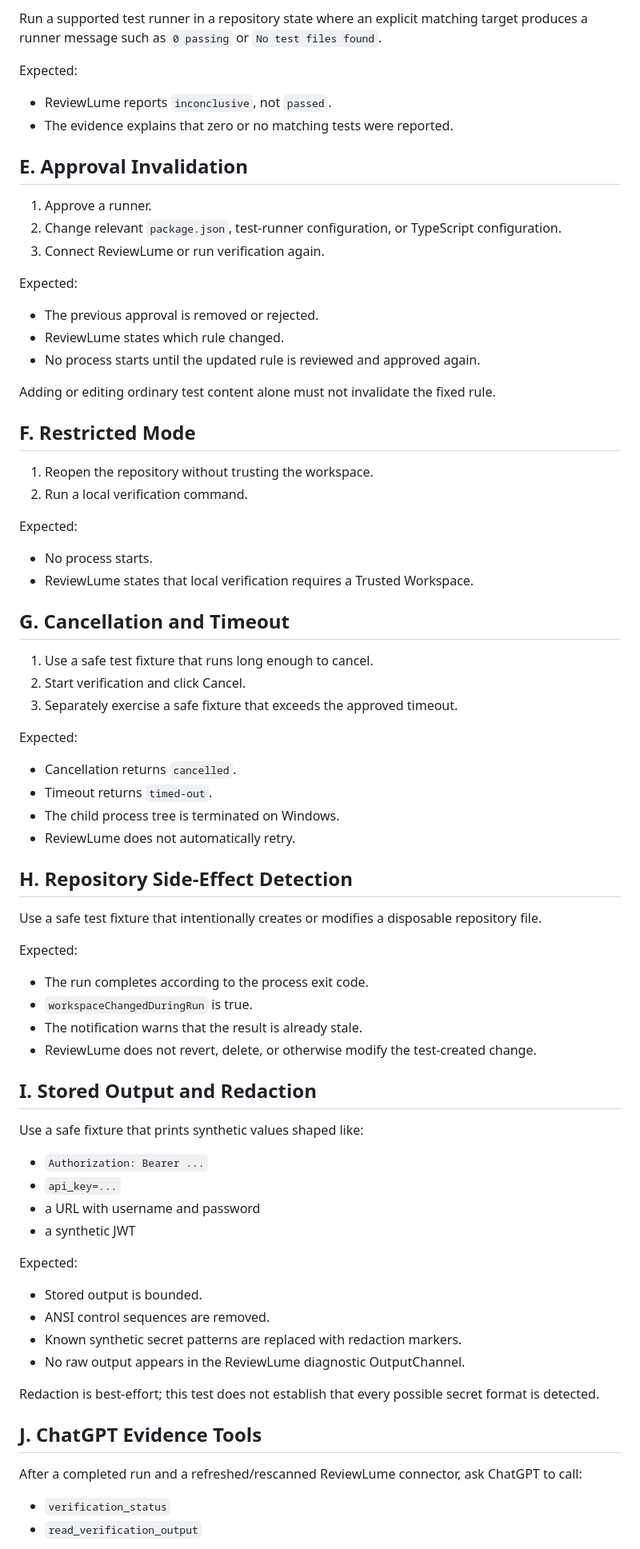
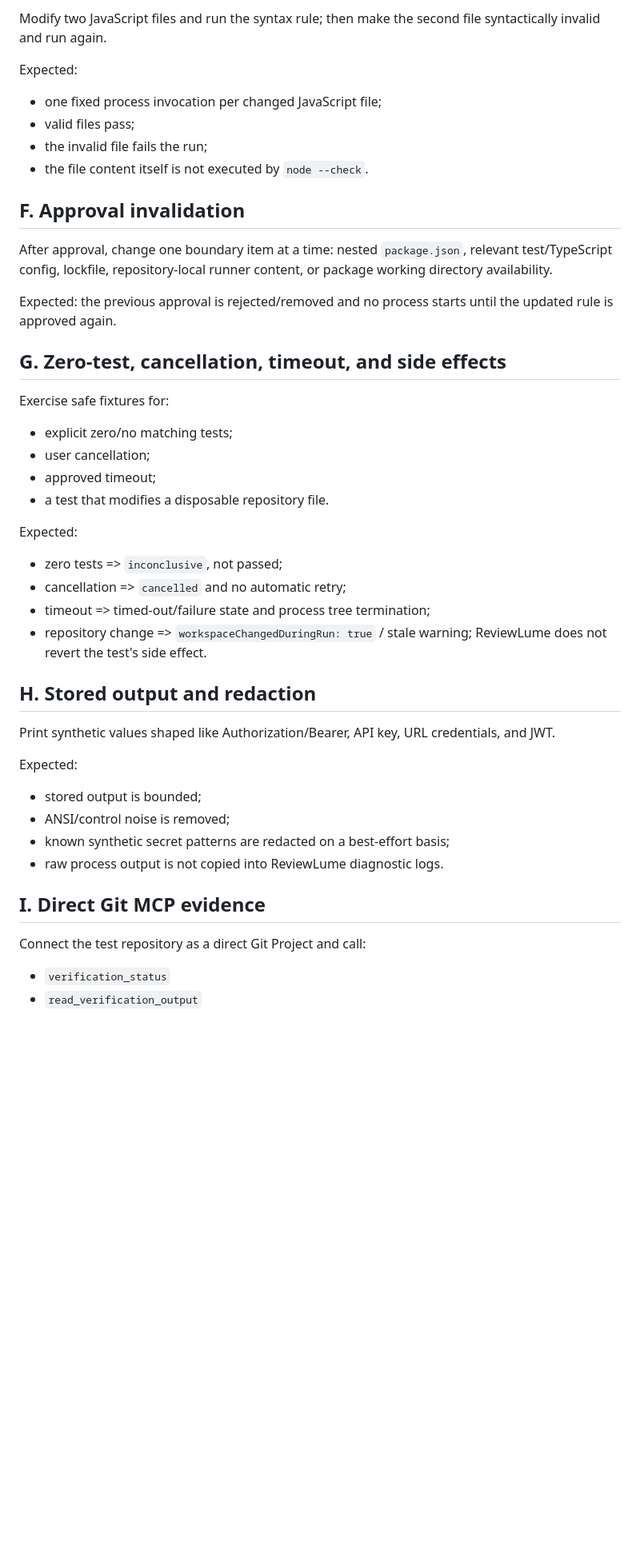
Before and after one commit to cheng-corex/ReviewLume, a Markdown page: docs/local-verification-acceptance.md, the part around one of its changes. Shown at 80% size. Drawn GitHub-style; blank space fills up the shorter version.

```diff
--- a/docs/local-verification-acceptance.md
+++ b/docs/local-verification-acceptance.md
@@ -62,80 +69,49 @@ Expected:
 
-Run a supported test runner in a repository state where an explicit matching target produces a runner message such as `0 passing` or `No test files found`.
+Modify two JavaScript files and run the syntax rule; then make the second file syntactically invalid and run again.
 
 Expected:
 
-- ReviewLume reports `inconclusive`, not `passed`.
-- The evidence explains that zero or no matching tests were reported.
+- one fixed process invocation per changed JavaScript file;
+- valid files pass;
+- the invalid file fails the run;
+- the file content itself is not executed by `node --check`.
 
-## E. Approval Invalidation
+## F. Approval invalidation
 
-1. Approve a runner.
-2. Change relevant `package.json`, test-runner configuration, or TypeScript configuration.
-3. Connect ReviewLume or run verification again.
+After approval, change one boundary item at a time: nested `package.json`, relevant test/TypeScript config, lockfile, repository-local runner content, or package working directory availability.
+
+Expected: the previous approval is rejected/removed and no process starts until the updated rule is approved again.
+
+## G. Zero-test, cancellation, timeout, and side effects
+
+Exercise safe fixtures for:
+
+- explicit zero/no matching tests;
+- user cancellation;
+- approved timeout;
+- a test that modifies a disposable repository file.
 
 Expected:
 
-- The previous approval is removed or rejected.
-- ReviewLume states which rule changed.
-- No process starts until the updated rule is reviewed and approved again.
+- zero tests => `inconclusive`, not passed;
+- cancellation => `cancelled` and no automatic retry;
+- timeout => timed-out/failure state and process tree termination;
+- repository change => `workspaceChangedDuringRun: true` / stale warning; ReviewLume does not revert the test's side effect.
 
-Adding or editing ordinary test content alone must not invalidate the fixed rule.
+## H. Stored output and redaction
 
-## F. Restricted Mode
-
-1. Reopen the repository without trusting the workspace.
-2. Run a local verification command.
+Print synthetic values shaped like Authorization/Bearer, API key, URL credentials, and JWT.
 
 Expected:
 
-- No process starts.
-- ReviewLume states that local verification requires a Trusted Workspace.
+- stored output is bounded;
+- ANSI/control noise is removed;
+- known synthetic secret patterns are redacted on a best-effort basis;
+- raw process output is not copied into ReviewLume diagnostic logs.
 
-## G. Cancellation and Timeout
+## I. Direct Git MCP evidence
 
-1. Use a safe test fixture that runs long enough to cancel.
-2. Start verification and click Cancel.
-3. Separately exercise a safe fixture that exceeds the approved timeout.
-
-Expected:
-
-- Cancellation returns `cancelled`.
-- Timeout returns `timed-out`.
-- The child process tree is terminated on Windows.
-- ReviewLume does not automatically retry.
-
-## H. Repository Side-Effect Detection
-
-Use a safe test fixture that intentionally creates or modifies a disposable repository file.
-
-Expected:
-
-- The run completes according to the process exit code.
-- `workspaceChangedDuringRun` is true.
-- The notification warns that the result is already stale.
-- ReviewLume does not revert, delete, or otherwise modify the test-created change.
-
-## I. Stored Output and Redaction
-
-Use a safe fixture that prints synthetic values shaped like:
-
-- `Authorization: Bearer ...`
-- `api_key=...`
-- a URL with username and password
-- a synthetic JWT
-
-Expected:
-
-- Stored output is bounded.
-- ANSI control sequences are removed.
-- Known synthetic secret patterns are replaced with redaction markers.
-- No raw output appears in the ReviewLume diagnostic OutputChannel.
-
-Redaction is best-effort; this test does not establish that every possible secret format is detected.
-
-## J. ChatGPT Evidence Tools
-
-After a completed run and a refreshed/rescanned ReviewLume connector, ask ChatGPT to call:
+Connect the test repository as a direct Git Project and call:
 
 - `verification_status`
 - `read_verification_output`
```
Also changed, not shown: other parts of docs/local-verification-acceptance.md (+71 -62 lines).
